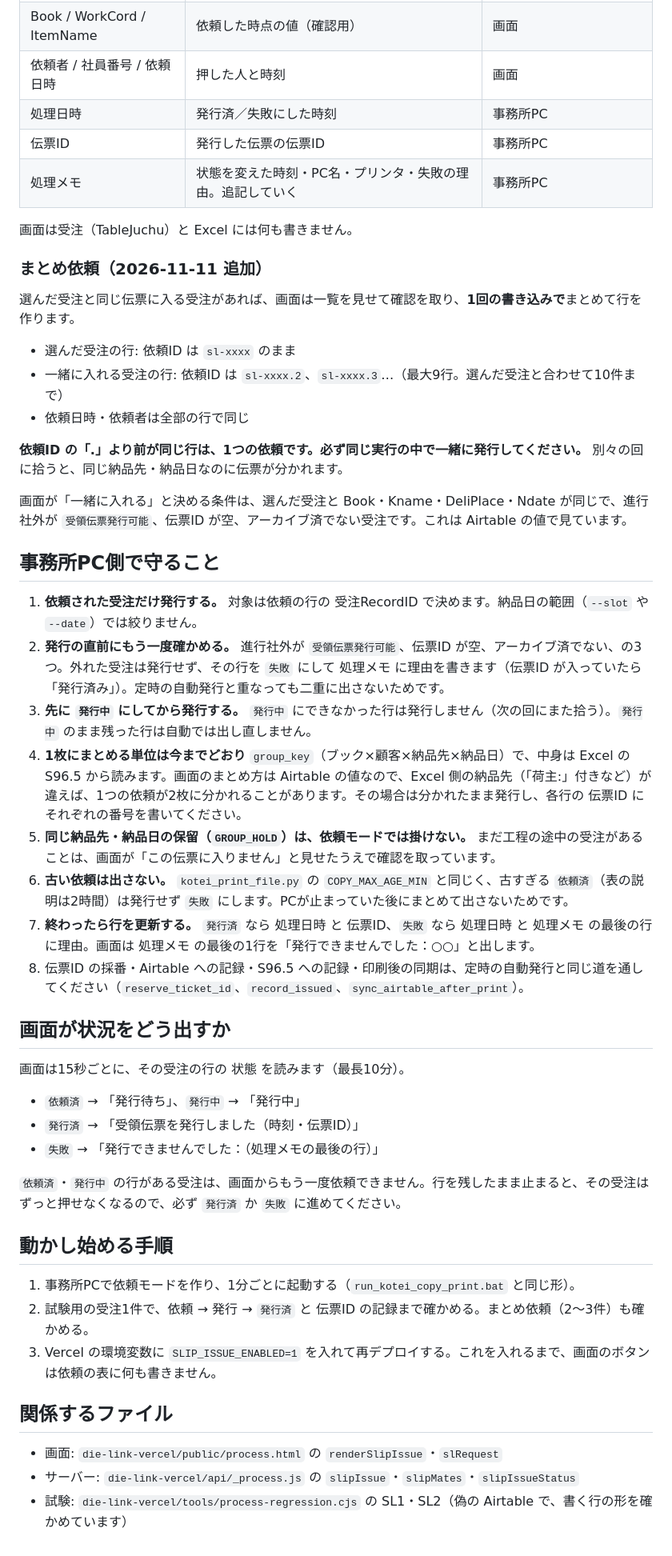
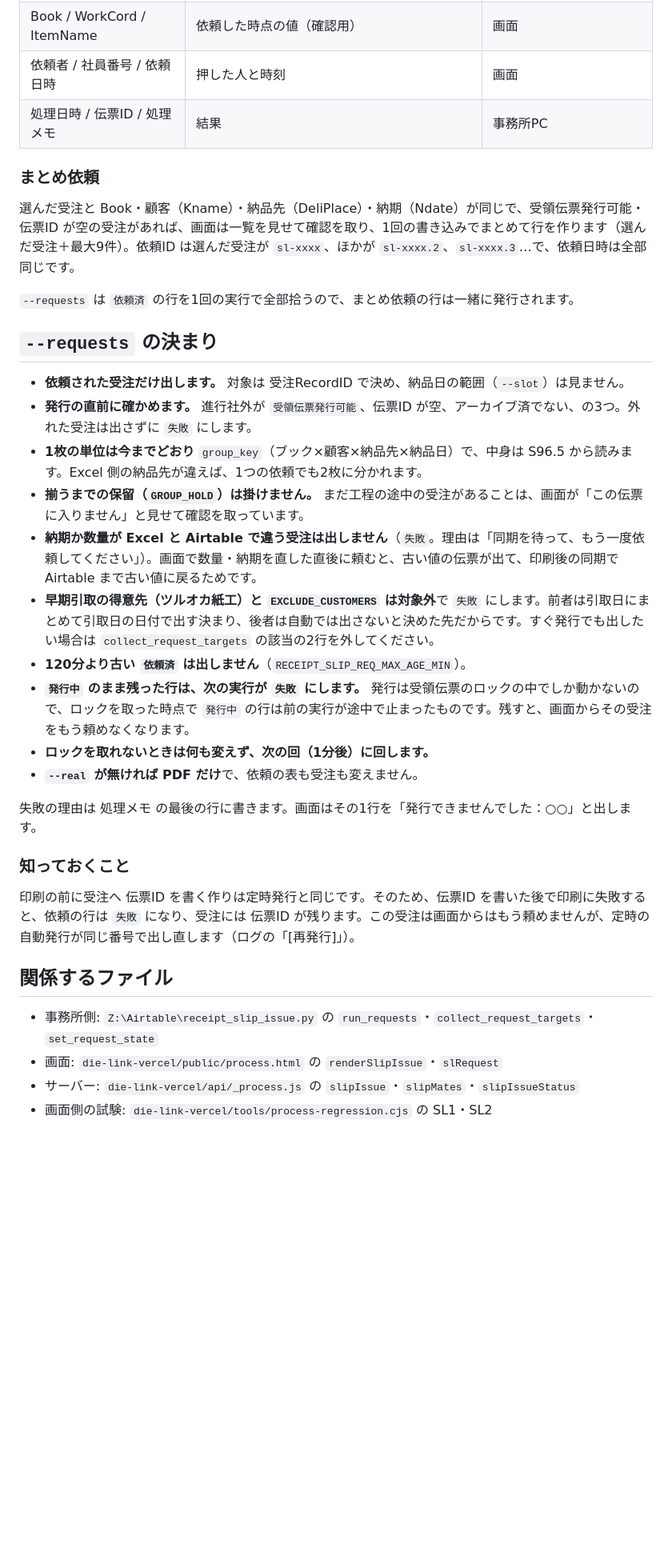
Before and after one commit to masanorimiyamoto-cloud/die-link-vercel, a Markdown page: docs/slip-issue-request-office-handoff.md, the part around one of its changes. Shown at 80% size. Drawn GitHub-style; blank space fills up the shorter version.

Commit message:
事務所PCあての伝言を更新: receipt_slip_issue.py に --requests（すぐ発行の依頼モード）を足した後の、確かめ方・タスク登録・有効にする手順と決まり
Co-Authored-By: Claude Fable 5.2 <noreply@anthropic.com>

```diff
--- a/docs/slip-issue-request-office-handoff.md
+++ b/docs/slip-issue-request-office-handoff.md
@@ -21,53 +47,36 @@
 | 状態 | `依頼済` → `発行中` → `発行済`／`失敗` | 画面は `依頼済` だけ。あとは事務所PC |
 | Book / WorkCord / ItemName | 依頼した時点の値（確認用） | 画面 |
 | 依頼者 / 社員番号 / 依頼日時 | 押した人と時刻 | 画面 |
-| 処理日時 | 発行済／失敗にした時刻 | 事務所PC |
-| 伝票ID | 発行した伝票の伝票ID | 事務所PC |
-| 処理メモ | 状態を変えた時刻・PC名・プリンタ・失敗の理由。追記していく | 事務所PC |
+| 処理日時 / 伝票ID / 処理メモ | 結果 | 事務所PC |
 
-画面は受注（TableJuchu）と Excel には何も書きません。
+### まとめ依頼
 
-### まとめ依頼（2026-11-11 追加）
+選んだ受注と Book・顧客（Kname）・納品先（DeliPlace）・納期（Ndate）が同じで、受領伝票発行可能・伝票ID が空の受注があれば、画面は一覧を見せて確認を取り、1回の書き込みでまとめて行を作ります（選んだ受注＋最大9件）。依頼ID は選んだ受注が `sl-xxxx`、ほかが `sl-xxxx.2`、`sl-xxxx.3`…で、依頼日時は全部同じです。
 
-選んだ受注と同じ伝票に入る受注があれば、画面は一覧を見せて確認を取り、**1回の書き込みで**まとめて行を作ります。
+`--requests` は `依頼済` の行を1回の実行で全部拾うので、まとめ依頼の行は一緒に発行されます。
 
-- 選んだ受注の行: 依頼ID は `sl-xxxx` のまま
-- 一緒に入れる受注の行: 依頼ID は `sl-xxxx.2`、`sl-xxxx.3`…（最大9行。選んだ受注と合わせて10件まで）
-- 依頼日時・依頼者は全部の行で同じ
+## `--requests` の決まり
 
-**依頼ID の「.」より前が同じ行は、1つの依頼です。必ず同じ実行の中で一緒に発行してください。** 別々の回に拾うと、同じ納品先・納品日なのに伝票が分かれます。
+- **依頼された受注だけ出します。** 対象は 受注RecordID で決め、納品日の範囲（`--slot`）は見ません。
+- **発行の直前に確かめます。** 進行社外が `受領伝票発行可能`、伝票ID が空、アーカイブ済でない、の3つ。外れた受注は出さずに `失敗` にします。
+- **1枚の単位は今までどおり** `group_key`（ブック×顧客×納品先×納品日）で、中身は S96.5 から読みます。Excel 側の納品先が違えば、1つの依頼でも2枚に分かれます。
+- **揃うまでの保留（`GROUP_HOLD`）は掛けません。** まだ工程の途中の受注があることは、画面が「この伝票に入りません」と見せて確認を取っています。
+- **納期か数量が Excel と Airtable で違う受注は出しません**（`失敗`。理由は「同期を待って、もう一度依頼してください」）。画面で数量・納期を直した直後に頼むと、古い値の伝票が出て、印刷後の同期で Airtable まで古い値に戻るためです。
+- **早期引取の得意先（ツルオカ紙工）と `EXCLUDE_CUSTOMERS` は対象外**で `失敗` にします。前者は引取日にまとめて引取日の日付で出す決まり、後者は自動では出さないと決めた先だからです。すぐ発行でも出したい場合は `collect_request_targets` の該当の2行を外してください。
+- **120分より古い `依頼済` は出しません**（`RECEIPT_SLIP_REQ_MAX_AGE_MIN`）。
+- **`発行中` のまま残った行は、次の実行が `失敗` にします。** 発行は受領伝票のロックの中でしか動かないので、ロックを取った時点で `発行中` の行は前の実行が途中で止まったものです。残すと、画面からその受注をもう頼めなくなります。
+- **ロックを取れないときは何も変えず、次の回（1分後）に回します。**
+- **`--real` が無ければ PDF だけ**で、依頼の表も受注も変えません。
 
-画面が「一緒に入れる」と決める条件は、選んだ受注と Book・Kname・DeliPlace・Ndate が同じで、進行社外が `受領伝票発行可能`、伝票ID が空、アーカイブ済でない受注です。これは Airtable の値で見ています。
+失敗の理由は 処理メモ の最後の行に書きます。画面はその1行を「発行できませんでした：○○」と出します。
 
-## 事務所PC側で守ること
+### 知っておくこと
 
-1. **依頼された受注だけ発行する。** 対象は依頼の行の 受注RecordID で決めます。納品日の範囲（`--slot` や `--date`）では絞りません。
-2. **発行の直前にもう一度確かめる。** 進行社外が `受領伝票発行可能`、伝票ID が空、アーカイブ済でない、の3つ。外れた受注は発行せず、その行を `失敗` にして 処理メモ に理由を書きます（伝票ID が入っていたら「発行済み」）。定時の自動発行と重なっても二重に出さないためです。
-3. **先に `発行中` にしてから発行する。** `発行中` にできなかった行は発行しません（次の回にまた拾う）。`発行中` のまま残った行は自動では出し直しません。
-4. **1枚にまとめる単位は今までどおり** `group_key`（ブック×顧客×納品先×納品日）で、中身は Excel の S96.5 から読みます。画面のまとめ方は Airtable の値なので、Excel 側の納品先（「荷主:」付きなど）が違えば、1つの依頼が2枚に分かれることがあります。その場合は分かれたまま発行し、各行の 伝票ID にそれぞれの番号を書いてください。
-5. **同じ納品先・納品日の保留（`GROUP_HOLD`）は、依頼モードでは掛けない。** まだ工程の途中の受注があることは、画面が「この伝票に入りません」と見せたうえで確認を取っています。
-6. **古い依頼は出さない。** `kotei_print_file.py` の `COPY_MAX_AGE_MIN` と同じく、古すぎる `依頼済`（表の説明は2時間）は発行せず `失敗` にします。PCが止まっていた後にまとめて出さないためです。
-7. **終わったら行を更新する。** `発行済` なら 処理日時 と 伝票ID、`失敗` なら 処理日時 と 処理メモ の最後の行に理由。画面は 処理メモ の最後の1行を「発行できませんでした：○○」と出します。
-8. 伝票ID の採番・Airtable への記録・S96.5 への記録・印刷後の同期は、定時の自動発行と同じ道を通してください（`reserve_ticket_id`、`record_issued`、`sync_airtable_after_print`）。
-
-## 画面が状況をどう出すか
-
-画面は15秒ごとに、その受注の行の 状態 を読みます（最長10分）。
-
-- `依頼済` → 「発行待ち」、`発行中` → 「発行中」
-- `発行済` → 「受領伝票を発行しました（時刻・伝票ID）」
-- `失敗` → 「発行できませんでした：（処理メモの最後の行）」
-
-`依頼済`・`発行中` の行がある受注は、画面からもう一度依頼できません。行を残したまま止まると、その受注はずっと押せなくなるので、必ず `発行済` か `失敗` に進めてください。
-
-## 動かし始める手順
-
-1. 事務所PCで依頼モードを作り、1分ごとに起動する（`run_kotei_copy_print.bat` と同じ形）。
-2. 試験用の受注1件で、依頼 → 発行 → `発行済` と 伝票ID の記録まで確かめる。まとめ依頼（2〜3件）も確かめる。
-3. Vercel の環境変数に `SLIP_ISSUE_ENABLED=1` を入れて再デプロイする。これを入れるまで、画面のボタンは依頼の表に何も書きません。
+印刷の前に受注へ 伝票ID を書く作りは定時発行と同じです。そのため、伝票ID を書いた後で印刷に失敗すると、依頼の行は `失敗` になり、受注には 伝票ID が残ります。この受注は画面からはもう頼めませんが、定時の自動発行が同じ番号で出し直します（ログの「[再発行]」）。
 
 ## 関係するファイル
 
+- 事務所側: `Z:\Airtable\receipt_slip_issue.py` の `run_requests`・`collect_request_targets`・`set_request_state`
 - 画面: `die-link-vercel/public/process.html` の `renderSlipIssue`・`slRequest`
 - サーバー: `die-link-vercel/api/_process.js` の `slipIssue`・`slipMates`・`slipIssueStatus`
-- 試験: `die-link-vercel/tools/process-regression.cjs` の SL1・SL2（偽の Airtable で、書く行の形を確かめています）
+- 画面側の試験: `die-link-vercel/tools/process-regression.cjs` の SL1・SL2
```
Also changed, not shown: other parts of docs/slip-issue-request-office-handoff.md (+33 -7 lines).
